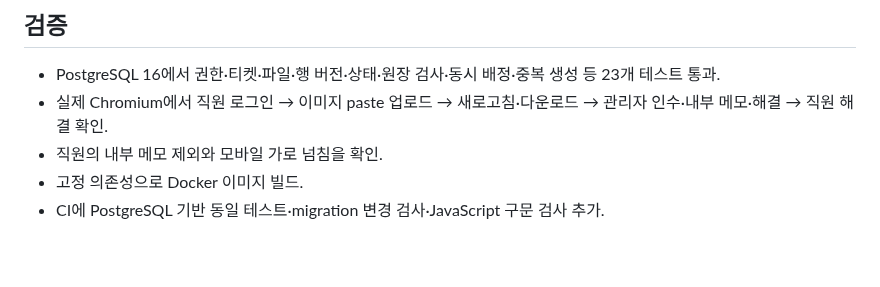
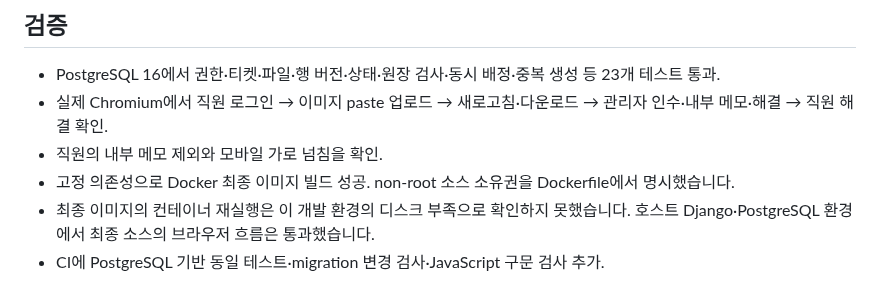
Before and after one commit to yukhoehaninsaeng/Bumjin_ITAM, a Markdown page: docs/DEVELOPMENT_STATUS.md, the part around the change. GitHub-like rendering; blank space fills up the shorter version.

Commit message:
docs: record final runtime verification and Docker environment limitation

```diff
--- a/docs/DEVELOPMENT_STATUS.md
+++ b/docs/DEVELOPMENT_STATUS.md
@@ -26,7 +26,8 @@ TRD의 Django·PostgreSQL 권고안을 이번 개발 브랜치의 기반으로
 - PostgreSQL 16에서 권한·티켓·파일·행 버전·상태·원장 검사·동시 배정·중복 생성 등 23개 테스트 통과.
 - 실제 Chromium에서 직원 로그인 → 이미지 paste 업로드 → 새로고침·다운로드 → 관리자 인수·내부 메모·해결 → 직원 해결 확인.
 - 직원의 내부 메모 제외와 모바일 가로 넘침을 확인.
-- 고정 의존성으로 Docker 이미지 빌드.
+- 고정 의존성으로 Docker 최종 이미지 빌드 성공. non-root 소스 소유권을 Dockerfile에서 명시했습니다.
+- 최종 이미지의 컨테이너 재실행은 이 개발 환경의 디스크 부족으로 확인하지 못했습니다. 호스트 Django·PostgreSQL 환경에서 최종 소스의 브라우저 흐름은 통과했습니다.
 - CI에 PostgreSQL 기반 동일 테스트·migration 변경 검사·JavaScript 구문 검사 추가.
 
 기존 backend 회귀 테스트도 실행을 시도했으나, 저장소에 포함되지 않은 원장과 `TEST_WORKBOOK` 환경변수에 의존하는 테스트는 실행하지 못했습니다. 37개 중 16개가 통과했고 21개는 해당 사전 조건 누락으로 오류였습니다. 이 브랜치는 기존 backend 코드를 수정하지 않습니다. 실제 운영 원장으로 검증이 완료됐다고 해석하지 않습니다.
```
